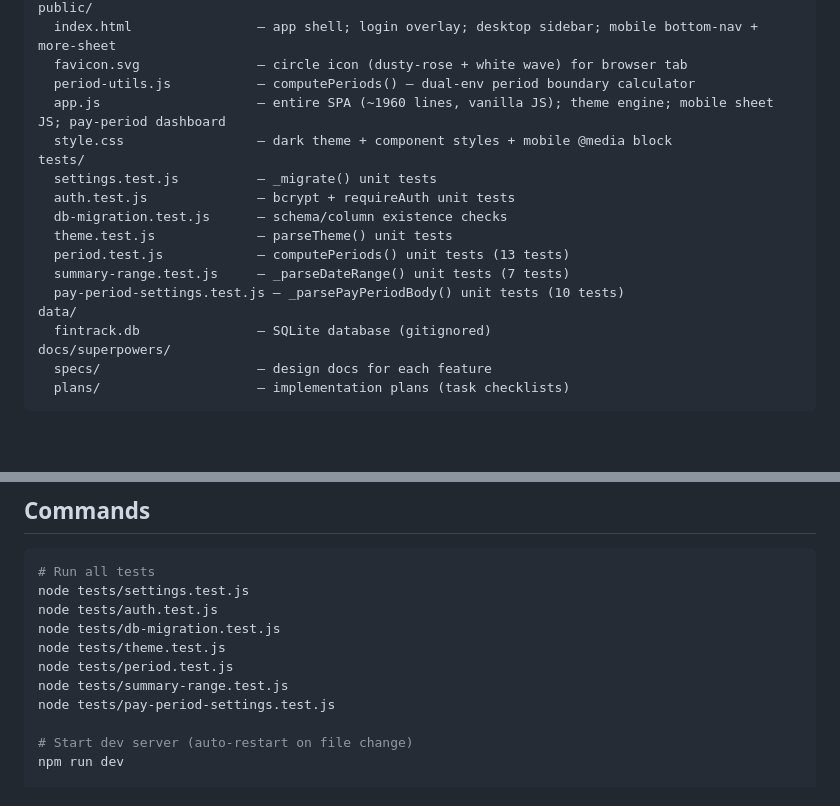
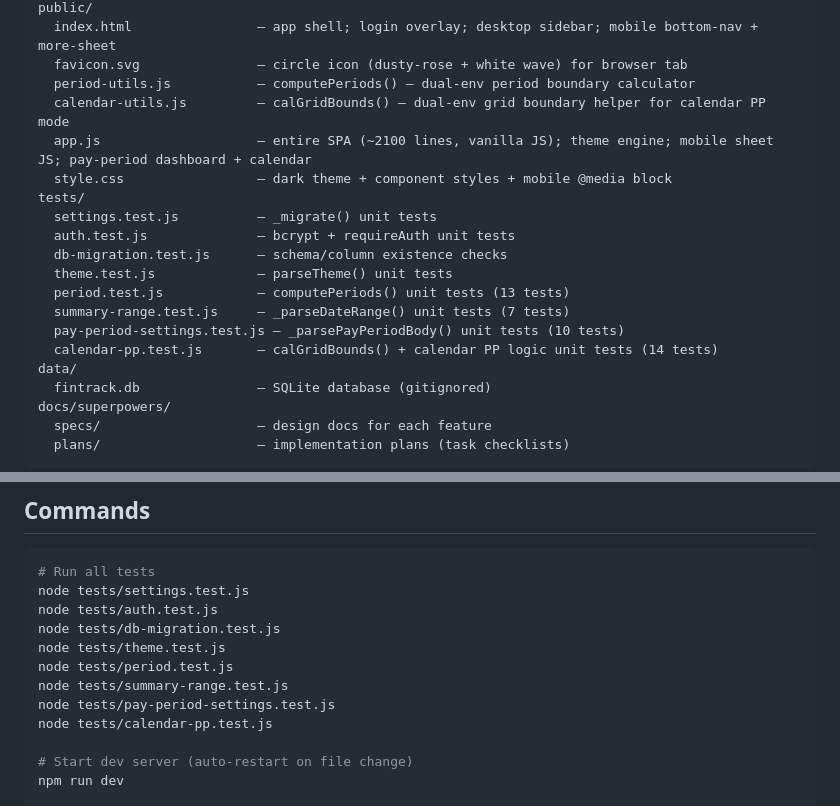
Before and after one commit to CtrlAltcouk/fintrack, a Markdown page: HANDOFF.md, 2 parts joined by grey strips. Drawn GitHub-style; blank space fills up the shorter version.

```diff
--- a/HANDOFF.md
+++ b/HANDOFF.md
@@ -146,7 +153,8 @@ public/
   index.html                — app shell; login overlay; desktop sidebar; mobile bottom-nav + more-sheet
   favicon.svg               — circle icon (dusty-rose + white wave) for browser tab
   period-utils.js           — computePeriods() — dual-env period boundary calculator
-  app.js                    — entire SPA (~1960 lines, vanilla JS); theme engine; mobile sheet JS; pay-period dashboard
+  calendar-utils.js         — calGridBounds() — dual-env grid boundary helper for calendar PP mode
+  app.js                    — entire SPA (~2100 lines, vanilla JS); theme engine; mobile sheet JS; pay-period dashboard + calendar
   style.css                 — dark theme + component styles + mobile @media block
 tests/
   settings.test.js          — _migrate() unit tests
@@ -156,6 +164,7 @@ tests/
   period.test.js            — computePeriods() unit tests (13 tests)
   summary-range.test.js     — _parseDateRange() unit tests (7 tests)
   pay-period-settings.test.js — _parsePayPeriodBody() unit tests (10 tests)
+  calendar-pp.test.js       — calGridBounds() + calendar PP logic unit tests (14 tests)
 data/
   fintrack.db               — SQLite database (gitignored)
 docs/superpowers/
@@ -176,6 +185,7 @@ node tests/theme.test.js
 node tests/period.test.js
 node tests/summary-range.test.js
 node tests/pay-period-settings.test.js
+node tests/calendar-pp.test.js
 
 # Start dev server (auto-restart on file change)
 npm run dev
```
Also changed, not shown: other parts of HANDOFF.md (+16 -9 lines).
